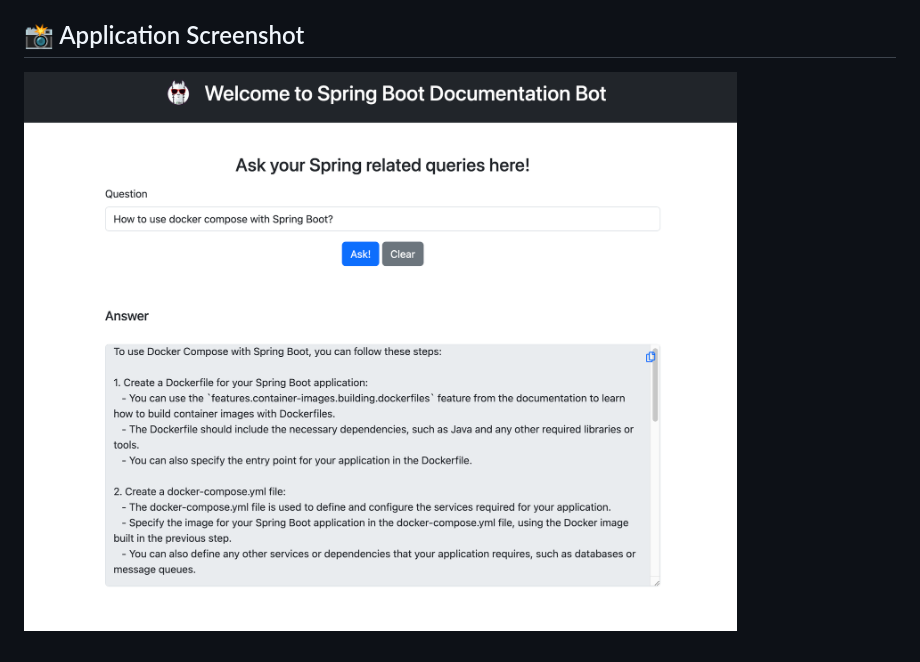
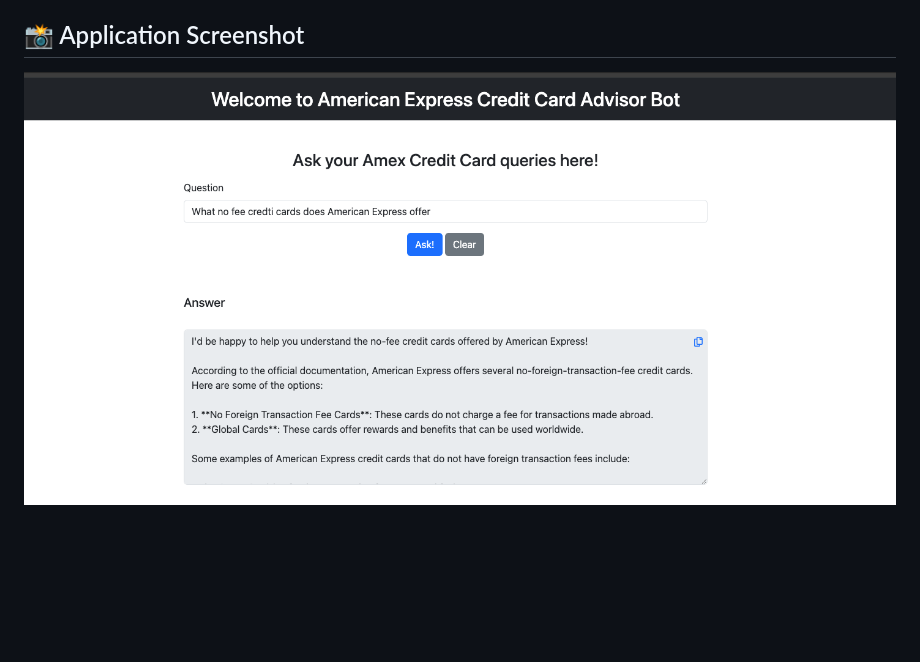
Before and after one commit to ankurbansal05/credit-card-advisor-rag-ollama, a Markdown page: README.md, the part around the change printed below. Drawn GitHub-style; pictures changed too: docs/images/img.png (added), docs/images/screenshot.png (deleted); blank space fills up the shorter version.

```diff
--- a/README.md
+++ b/README.md
@@ -56,4 +22,4 @@ This project is licensed under the MIT License - see the [LICENSE.md](LICENSE.md
 
 ## 📸 Application Screenshot
 
-![Screenshot](docs/images/screenshot.png)
+![Screenshot](docs/images/img.png)
```
Also changed, not shown: other parts of README.md (+2 -36 lines), 3 other files.
